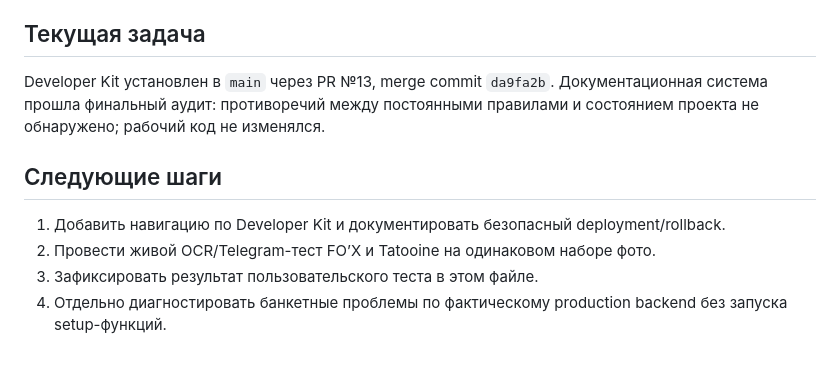
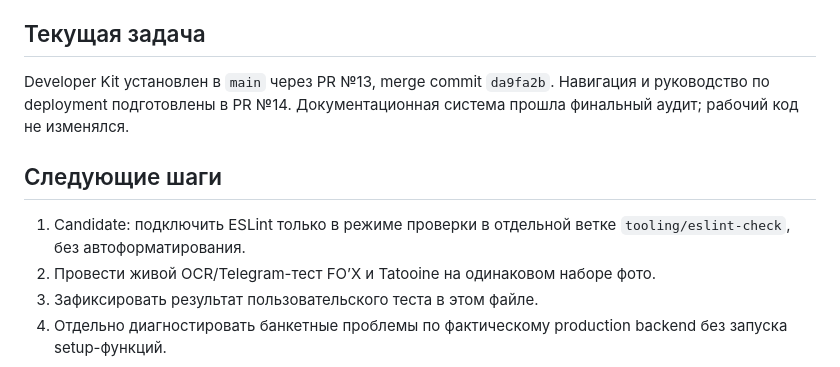
Before and after one commit to kuroebki-blip/Fox-Bar, a Markdown page: PROJECT_STATE.md, the part around the change. GitHub-like rendering.

Commit message:
docs: update Developer Kit project state

```diff
--- a/PROJECT_STATE.md
+++ b/PROJECT_STATE.md
@@ -47,11 +47,11 @@ Frontend-релиз `v15.14.0` преобразует каждую фотогр
 
 ## Текущая задача
 
-Developer Kit установлен в `main` через PR №13, merge commit `da9fa2b`. Документационная система прошла финальный аудит: противоречий между постоянными правилами и состоянием проекта не обнаружено; рабочий код не изменялся.
+Developer Kit установлен в `main` через PR №13, merge commit `da9fa2b`. Навигация и руководство по deployment подготовлены в PR №14. Документационная система прошла финальный аудит; рабочий код не изменялся.
 
 ## Следующие шаги
 
-1. Добавить навигацию по Developer Kit и документировать безопасный deployment/rollback.
+1. Candidate: подключить ESLint только в режиме проверки в отдельной ветке `tooling/eslint-check`, без автоформатирования.
 2. Провести живой OCR/Telegram-тест FO’X и Tatooine на одинаковом наборе фото.
 3. Зафиксировать результат пользовательского теста в этом файле.
 4. Отдельно диагностировать банкетные проблемы по фактическому production backend без запуска setup-функций.
```
